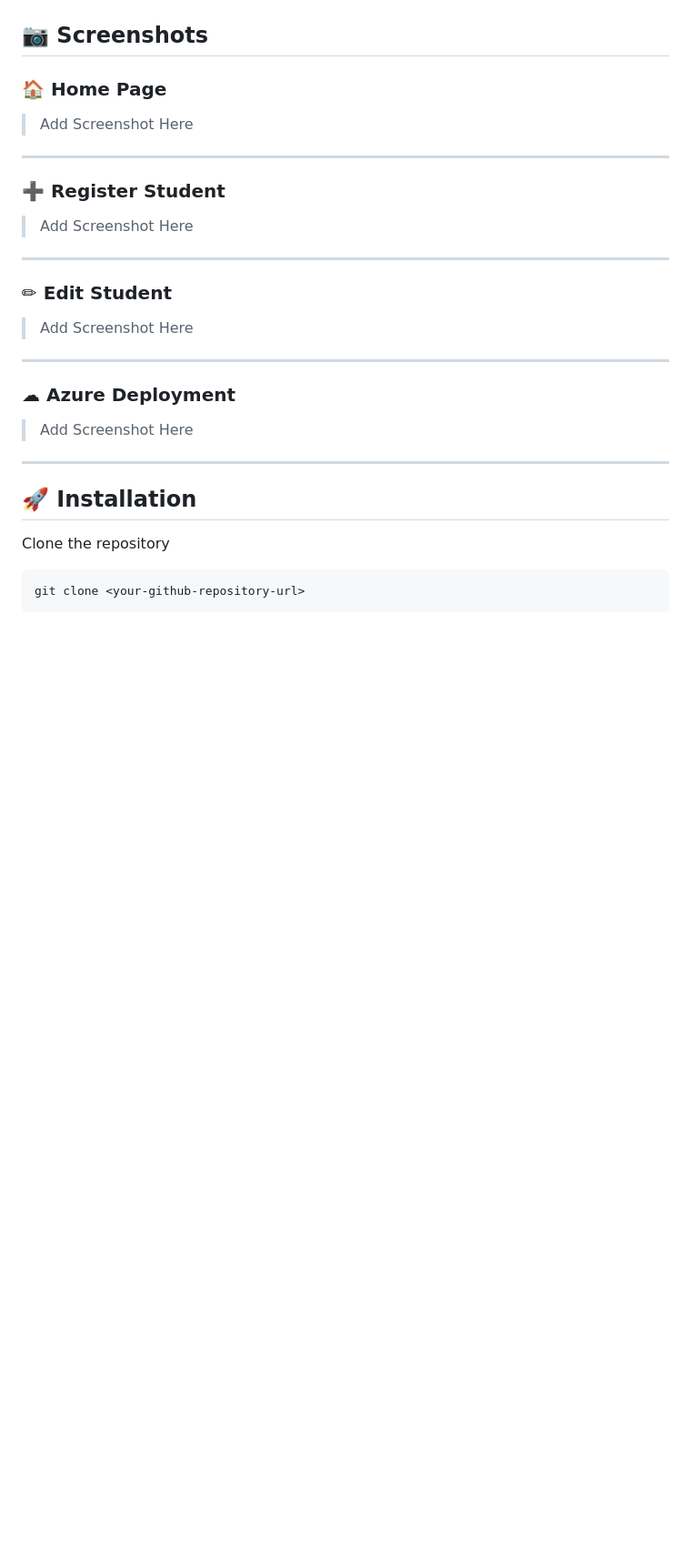
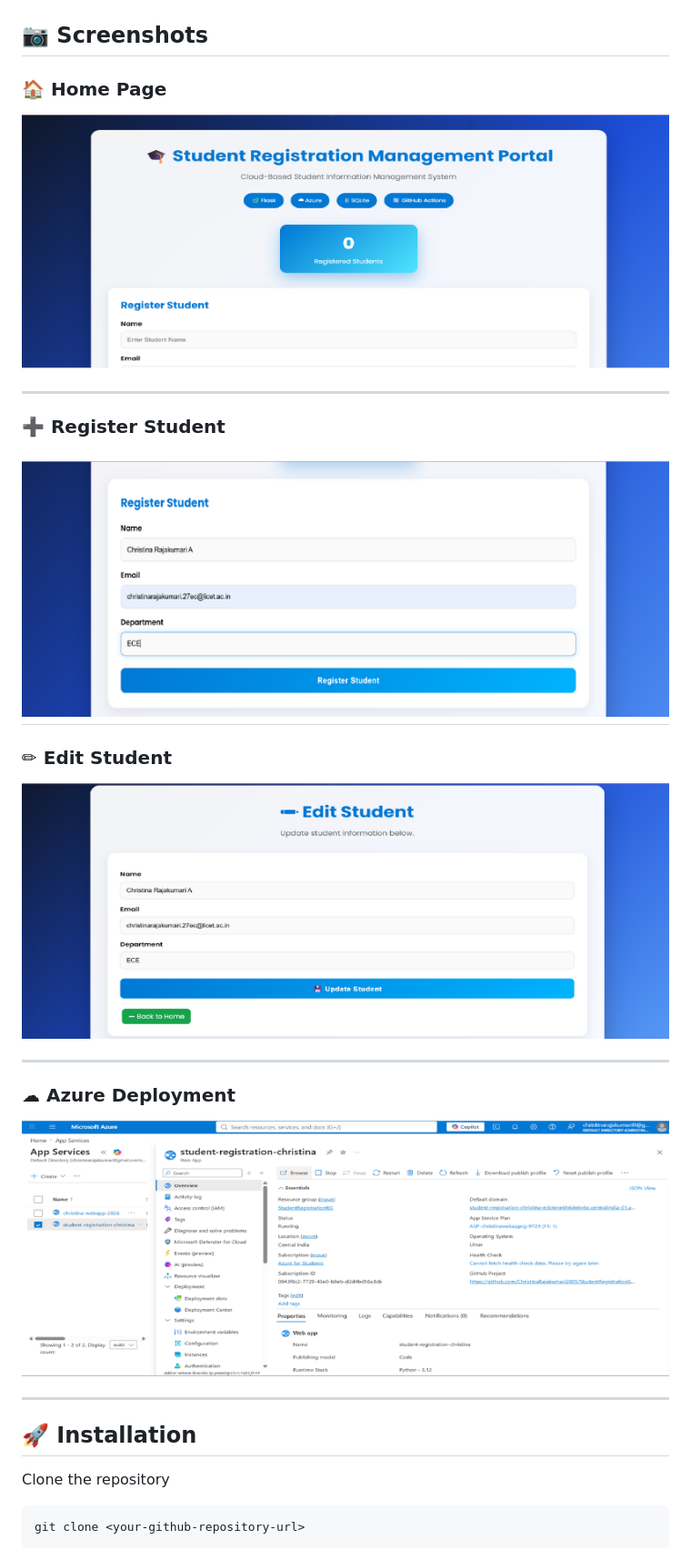
Before and after one commit to ChristinaRajakumari2005/StudentRegistrationSystem, a Markdown page: README.md, the part around the change. Shown at 91% size. GitHub-like rendering; pictures changed too: screenshots/azure.png (added); blank space fills up the shorter version.

Commit message:
Added project screenshots to README

```diff
--- a/README.md
+++ b/README.md
@@ -65,25 +65,24 @@ StudentRegistrationSystem/
 
 ### 🏠 Home Page
 
-> Add Screenshot Here
+![Home Page](screenshots/homepage.png)
+
 
 ---
 
 ### ➕ Register Student
-
-> Add Screenshot Here
-
+![Register Student](screenshots/register.png)
 ---
 
 ### ✏ Edit Student
 
-> Add Screenshot Here
+![Edit Student](screenshots/edit.png)
 
 ---
 
 ### ☁ Azure Deployment
 
-> Add Screenshot Here
+![Azure Deployment](screenshots/azure.png)
 
 ---
 
```
Also changed, not shown: screenshots/github.png (added).
